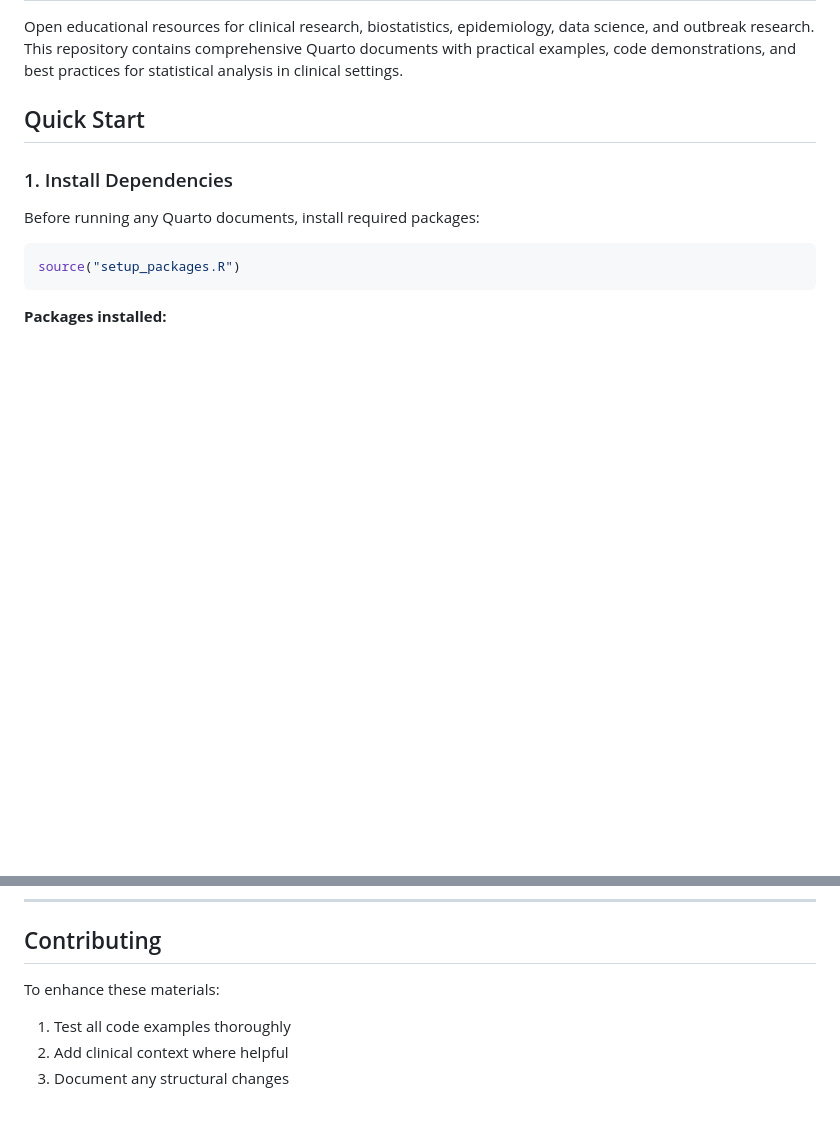
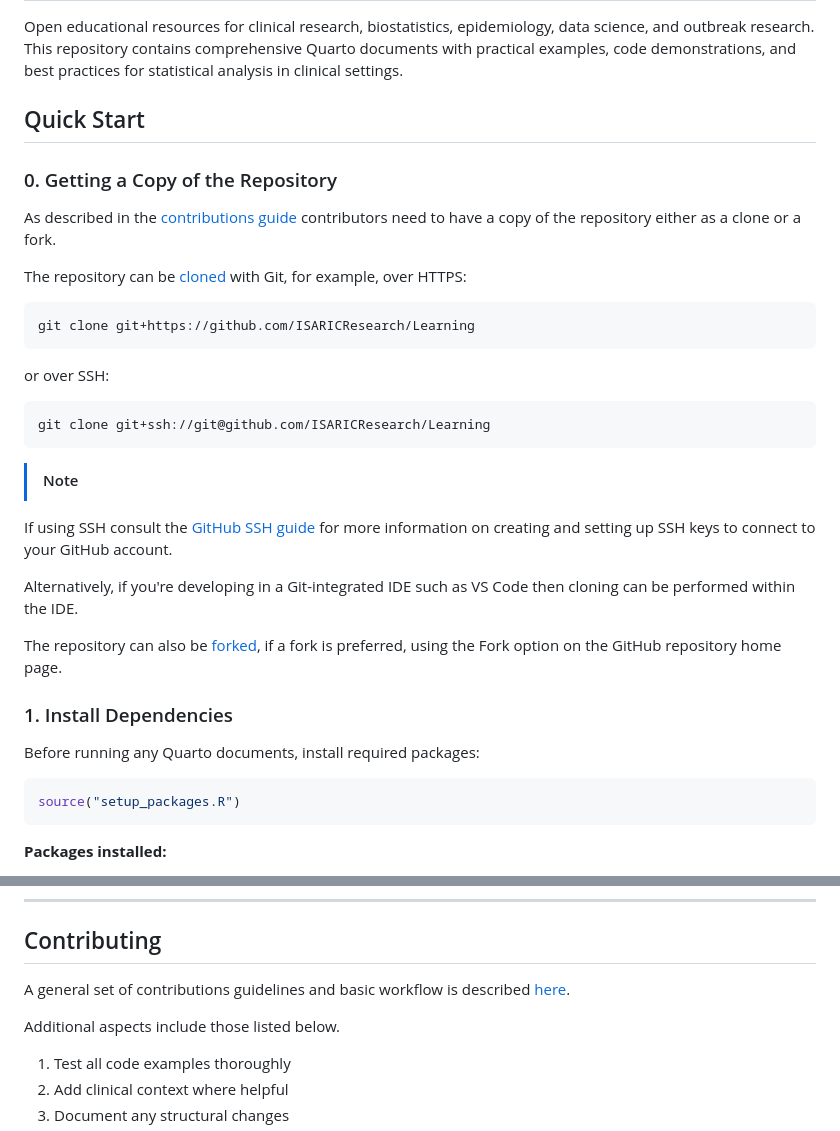
Before and after one commit to ISARICResearch/Learning, a Markdown page: README.md, 2 parts joined by grey strips. Rendered like a GitHub page; blank space fills up the shorter version.

Commit message:
Add contributions guide and update README

````diff
--- a/README.md
+++ b/README.md
@@ -3,6 +3,27 @@
 Open educational resources for clinical research, biostatistics, epidemiology, data science, and outbreak research. This repository contains comprehensive Quarto documents with practical examples, code demonstrations, and best practices for statistical analysis in clinical settings.
 
 ## Quick Start
+
+### 0. Getting a Copy of the Repository
+
+As described in the [contributions guide](https://github.com/ISARICResearch/Learning/blob/main/CONTRIBUTING.md) contributors need to have a copy of the repository either as a clone or a fork.
+
+The repository can be [cloned](https://git-scm.com/docs/git-clone) with Git, for example, over HTTPS:
+```shell
+git clone git+https://github.com/ISARICResearch/Learning
+```
+or over SSH:
+```shell
+git clone git+ssh://git@github.com/ISARICResearch/Learning
+```
+
+> [!Note]
+If using SSH consult the [GitHub SSH guide](https://docs.github.com/authentication/connecting-to-github-with-ssh) for more information on creating and setting up SSH keys to connect to your GitHub account.
+
+Alternatively, if you're developing in a Git-integrated IDE such as VS Code then cloning can be performed within the IDE.
+
+The repository can also be [forked](https://docs.github.com/en/pull-requests/how-tos/work-with-forks/fork-a-repo), if a fork is preferred, using the Fork option on the GitHub repository home page.
+
 
 ### 1. Install Dependencies
 
@@ -319,7 +340,10 @@ See LICENSE file for terms and conditions.
 
 ## Contributing
 
-To enhance these materials:
+A general set of contributions guidelines and basic workflow is described [here](https://github.com/ISARICResearch/Learning/blob/main/CONTRIBUTING.md).
+
+Additional aspects include those listed below.
+
 1. Test all code examples thoroughly
 2. Add clinical context where helpful
 3. Document any structural changes
````
Also changed, not shown: CONTRIBUTING.md (added, +36 -0 lines).
